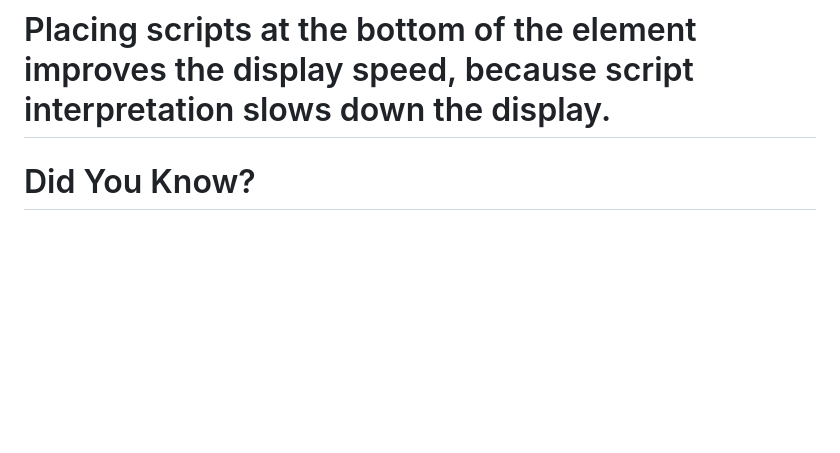
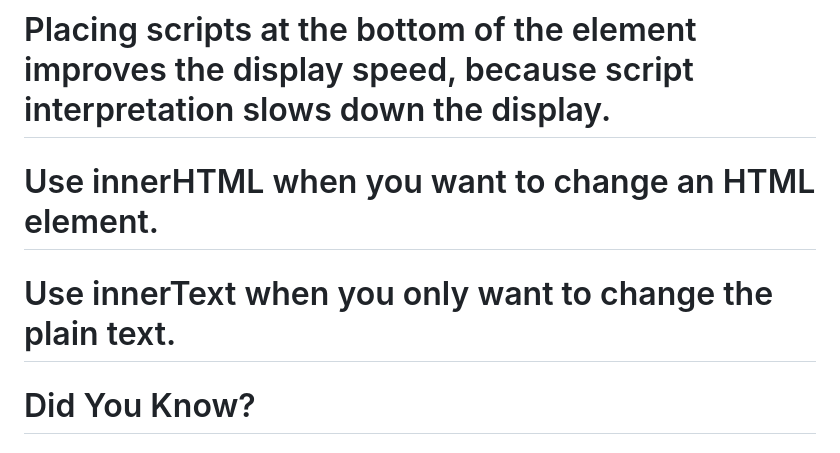
Before and after one commit to Shekharroy/JavaScriptCrashCourse-Re, a Markdown page: README.md, the part around the change. Drawn GitHub-style; blank space fills up the shorter version.

Commit message:
Note- Differences of innerHTML and innerText

```diff
--- a/README.md
+++ b/README.md
@@ -35,6 +35,10 @@ function myFunction() {
 </script>
 
 # Placing scripts at the bottom of the <body> element improves the display speed, because script interpretation slows down the display.
+
+# Use innerHTML when you want to change an HTML element.
+
+# Use innerText when you only want to change the plain text.
 
 # Did You Know?
  # 1. JavaScript and Java are two completely different languages, both in concept and design.
```
